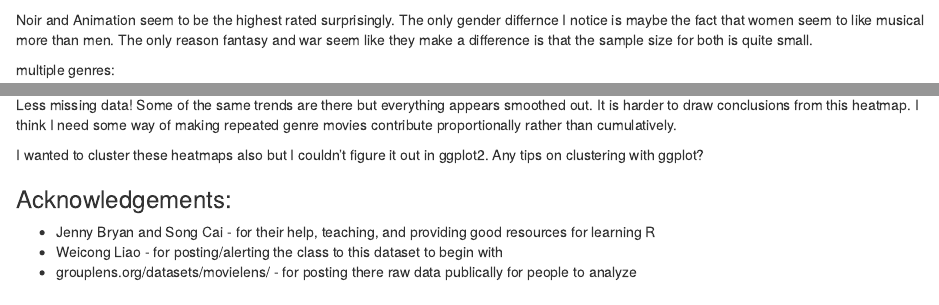
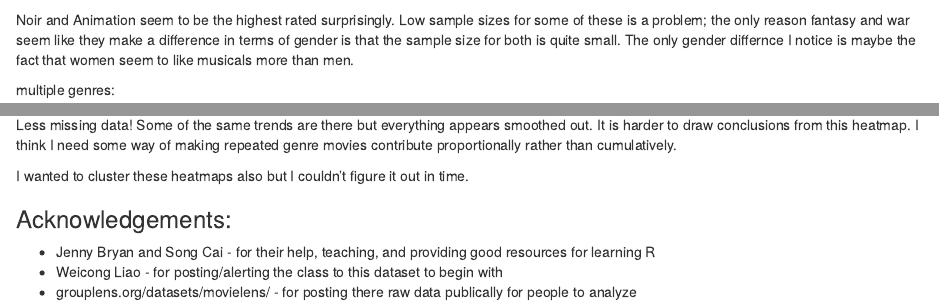
Before and after one commit to JustinChu/STAT545A_MovieStats, an R Markdown document (makeMovieLensPlots.Rmd): the page in a window 1100 px wide, from 7460 px down, and a second part further down, joined at a grey line. Rendered offline with R 4.5, knitr and Pandoc, with nearby package versions; some code elsewhere in the file could not run offline.

Commit message:
Last minute alterations

````diff
--- a/makeMovieLensPlots.Rmd
+++ b/makeMovieLensPlots.Rmd
@@ -184,7 +184,7 @@ genderRatingPlot <- genderRatingPlot + theme(axis.text.x = element_text(angle =
 genderRatingPlot <- genderRatingPlot + coord_flip()
 print(genderRatingPlot)
 ```
-Noir and Animation seem to be the highest rated surprisingly. The only gender differnce I notice is maybe the fact that women seem to like musical more than men. The only reason fantasy and war seem like they make a difference is that the sample size for both is quite small.
+Noir and Animation seem to be the highest rated surprisingly. Low sample sizes for some of these is a problem; the only reason fantasy and war seem like they make a difference in terms of gender is that the sample size for both is quite small. The only gender differnce I notice is maybe the fact that women seem to like musicals more than men.
 
 multiple genres:
 ```{r, fig.width=18}
@@ -275,7 +276,7 @@ Note: Green tiles are missing data.
 
 Less missing data! Some of the same trends are there but everything appears smoothed out. It is harder to draw conclusions from this heatmap. I think I need some way of making repeated genre movies contribute proportionally rather than cumulatively.
 
-I wanted to cluster these heatmaps also but I couldn't figure it out in ggplot2. Any tips on clustering with ggplot?
+I wanted to cluster these heatmaps also but I couldn't figure it out in time.
 
 ### Acknowledgements:
 
````
Also changed, not shown: README.md, makeMovieLensPlots.Rmd (3 more changed lines).
